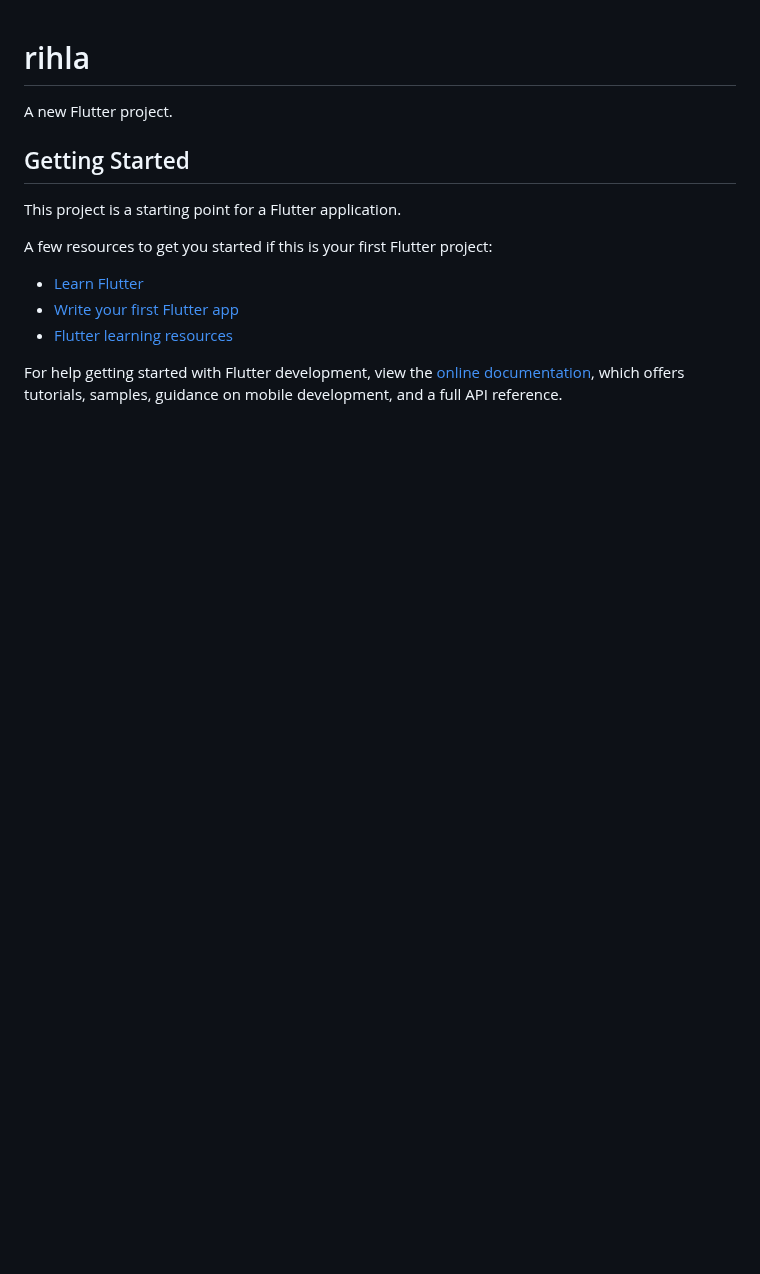
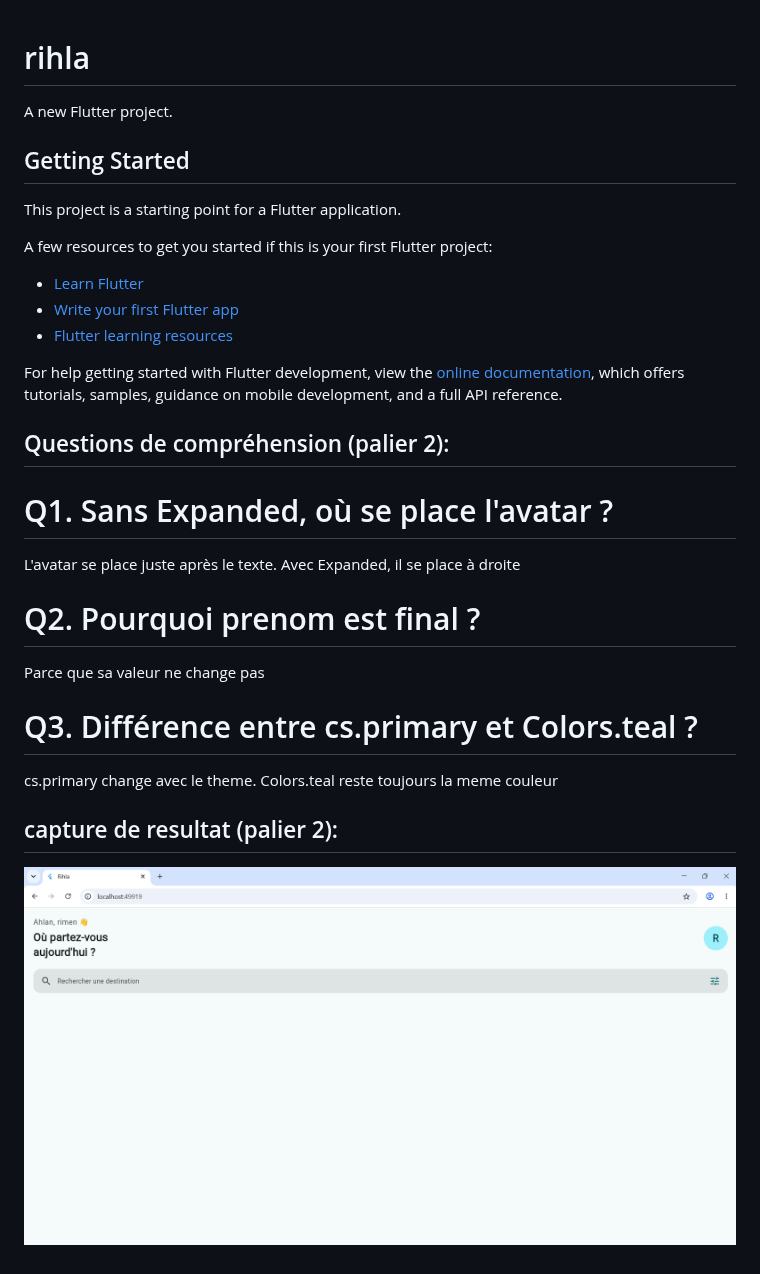
Before and after one commit to Rimen108/rihla, a Markdown page: README.md, the part around the change. GitHub-like rendering; pictures changed too: image.png (added); blank space fills up the shorter version.

Commit message:
feat(palier2): en-tête et barre de recherche

```diff
--- a/README.md
+++ b/README.md
@@ -15,3 +15,16 @@ A few resources to get you started if this is your first Flutter project:
 For help getting started with Flutter development, view the
 [online documentation](https://docs.flutter.dev/), which offers tutorials,
 samples, guidance on mobile development, and a full API reference.
+## Questions de compréhension (palier 2):
+
+# Q1. Sans Expanded, où se place l'avatar ?
+L'avatar se place juste après le texte. Avec Expanded, il se place à droite
+
+# Q2. Pourquoi prenom est final ?
+Parce que sa valeur ne change pas
+
+# Q3. Différence entre cs.primary et Colors.teal ?
+cs.primary change avec le theme. Colors.teal reste toujours la meme couleur
+
+## capture de resultat (palier 2):
+![alt text](image.png)
```
Also changed, not shown: 3 other files.
